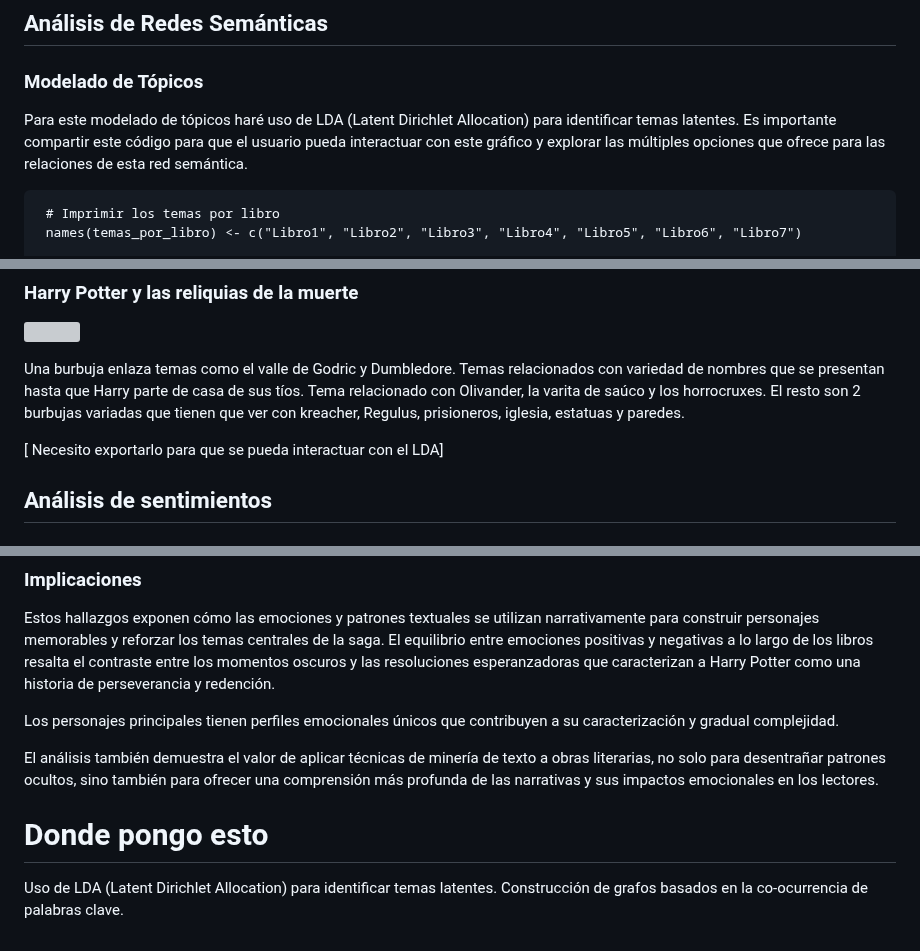
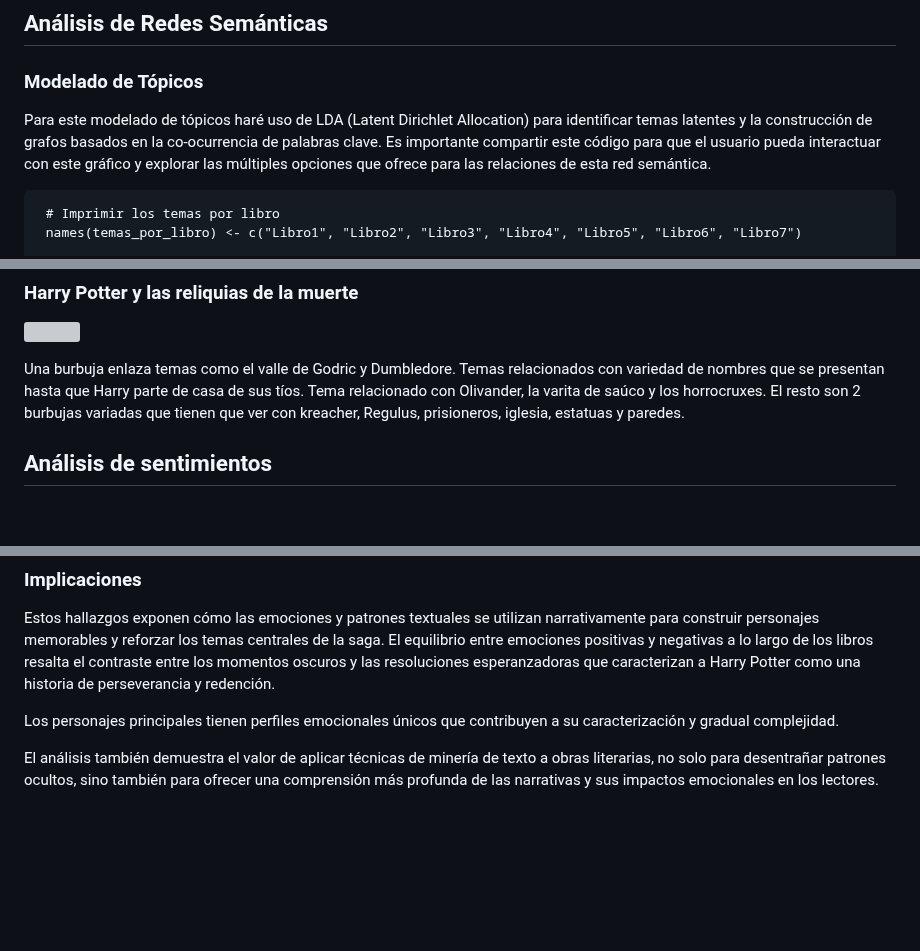
Before and after one commit to silvagrino/Harry-Potter-text-mining, a Markdown page: README.md, 3 parts joined by grey strips. Drawn GitHub-style; blank space fills up the shorter version; grey boxes are pictures that could not be loaded.

````diff
--- a/README.md
+++ b/README.md
@@ -327,7 +327,7 @@ Los términos asociados con cada personaje o concepto clave revelan el contexto
 
   ### Modelado de Tópicos
 
- Para este modelado de tópicos haré uso de LDA (Latent Dirichlet Allocation) para identificar temas latentes.
+ Para este modelado de tópicos haré uso de LDA (Latent Dirichlet Allocation) para identificar temas latentes y la construcción de grafos basados en la co-ocurrencia de palabras clave.
 Es importante compartir este código para que el usuario pueda interactuar con este gráfico y explorar las múltiples opciones que ofrece para las relaciones de esta red semántica.
 
  ```
@@ -399,9 +399,6 @@ Una burbuja enlaza temas como el valle de Godric y Dumbledore.
 Temas relacionados con variedad de nombres que se presentan hasta que Harry parte de casa de sus tíos.
 Tema relacionado con Olivander, la varita de saúco y los horrocruxes. El resto son 2 burbujas variadas que tienen que ver con kreacher, Regulus, prisioneros, iglesia, estatuas y paredes.
 
-
-
-[ Necesito exportarlo para que se pueda interactuar con el LDA]
 
 
 
@@ -597,8 +594,3 @@ Los personajes principales tienen perfiles emocionales únicos que contribuyen a
 
 El análisis también demuestra el valor de aplicar técnicas de minería de texto a obras literarias, no solo para desentrañar patrones ocultos,
  sino también para ofrecer una comprensión más profunda de las narrativas y sus impactos emocionales en los lectores.
-
-# Donde pongo esto
-
-  Uso de LDA (Latent Dirichlet Allocation) para identificar temas latentes.
-  Construcción de grafos basados en la co-ocurrencia de palabras clave.
````
